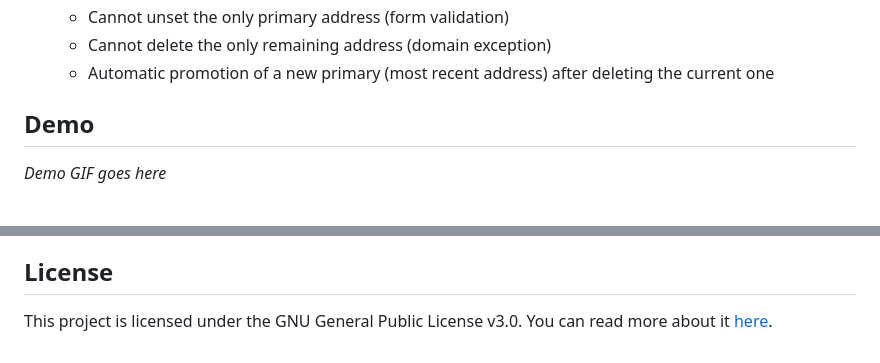
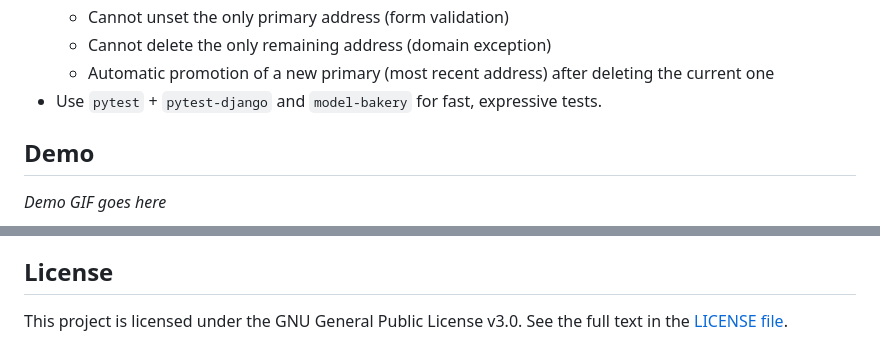
Before and after one commit to erfanghorbanee/Django-Shop, a Markdown page: README.md, 2 parts joined by grey strips. GitHub-like rendering.

Commit message:
docs: improve formatting and clarity in README.md

```diff
--- a/README.md
+++ b/README.md
@@ -41,6 +41,7 @@ Django Shop is a modern, responsive e-commerce platform built with [Django](http
   - Cannot unset the only primary address (form validation)
   - Cannot delete the only remaining address (domain exception)
   - Automatic promotion of a new primary (most recent address) after deleting the current one
+- Use `pytest` + `pytest-django` and `model-bakery` for fast, expressive tests.
 
 ## Demo
 
@@ -133,4 +134,4 @@ SOCIALACCOUNT_PROVIDERS = {
 
 ## License
 
-This project is licensed under the GNU General Public License v3.0. You can read more about it [here](LICENSE).
+This project is licensed under the GNU General Public License v3.0. See the full text in the [LICENSE file](LICENSE).
```
Also changed, not shown: other parts of README.md (+3 -3 lines).
